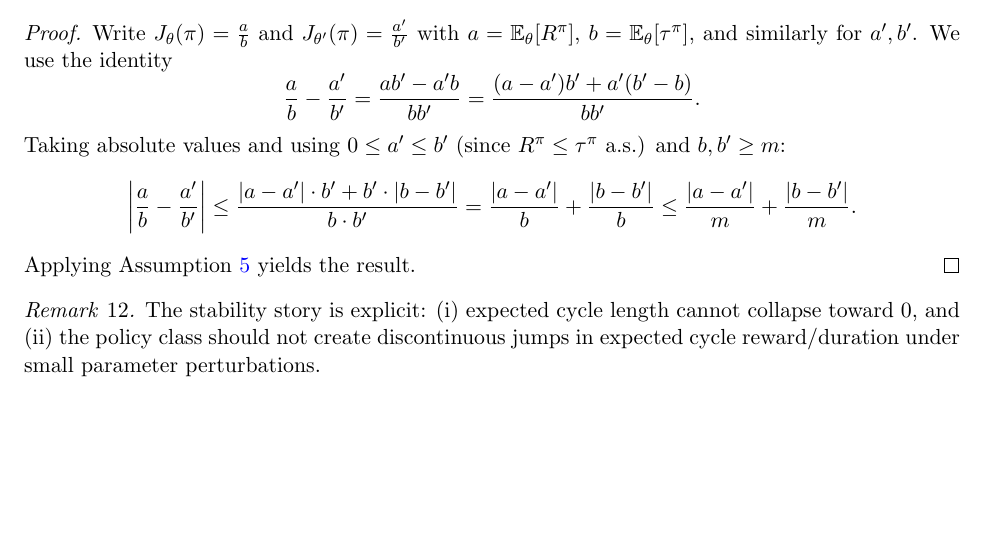
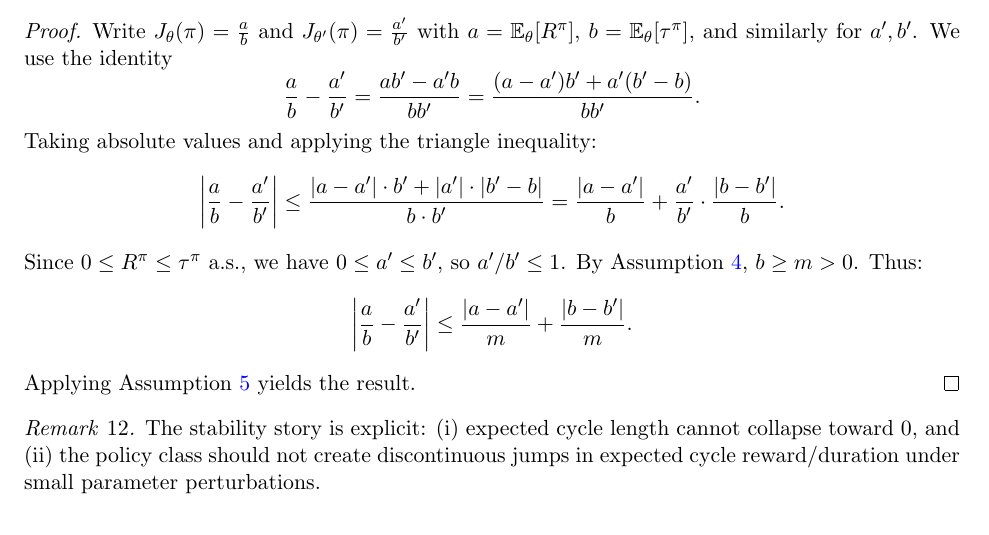
Before and after one commit to dgoldman0/qaly-flow, a LaTeX paper (core.tex): part of page 8 of 11, cut so that both start at the same text, the shorter picture padded with empty space. Compiled offline with pdfLaTeX.

Commit message:
Fixed minor error

```diff
--- a/core.tex
+++ b/core.tex
@@ -335,11 +335,15 @@ We use the identity
 \[
 \frac{a}{b}-\frac{a'}{b'} = \frac{a b' - a' b}{b b'} = \frac{(a-a')b' + a'(b'-b)}{b b'}.
 \]
-Taking absolute values and using $0\le a'\le b'$ (since $R^\pi\le\tau^\pi$ a.s.) and $b,b'\ge m$:
+Taking absolute values and applying the triangle inequality:
 \[
 \left|\frac{a}{b}-\frac{a'}{b'}\right|
-\le \frac{|a-a'|\cdot b' + b'\cdot|b-b'|}{b\cdot b'}
-= \frac{|a-a'|}{b} + \frac{|b-b'|}{b}
+\le \frac{|a-a'|\cdot b' + |a'|\cdot|b'-b|}{b\cdot b'}
+= \frac{|a-a'|}{b} + \frac{a'}{b'}\cdot\frac{|b-b'|}{b}.
+\]
+Since $0\le R^\pi\le\tau^\pi$ a.s., we have $0\le a'\le b'$, so $a'/b'\le 1$. By Assumption~\ref{as:m}, $b\ge m>0$. Thus:
+\[
+\left|\frac{a}{b}-\frac{a'}{b'}\right|
 \le \frac{|a-a'|}{m} + \frac{|b-b'|}{m}.
 \]
 Applying Assumption~\ref{as:lipschitz} yields the result.
```
Also changed, not shown: core.pdf, 3 other files.
